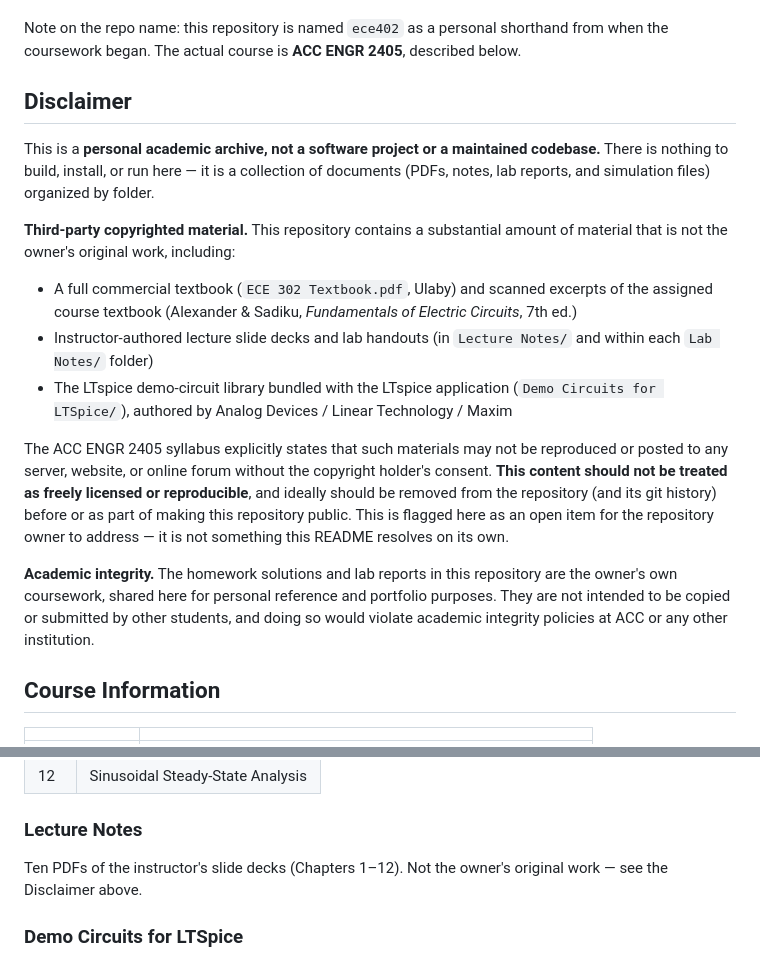
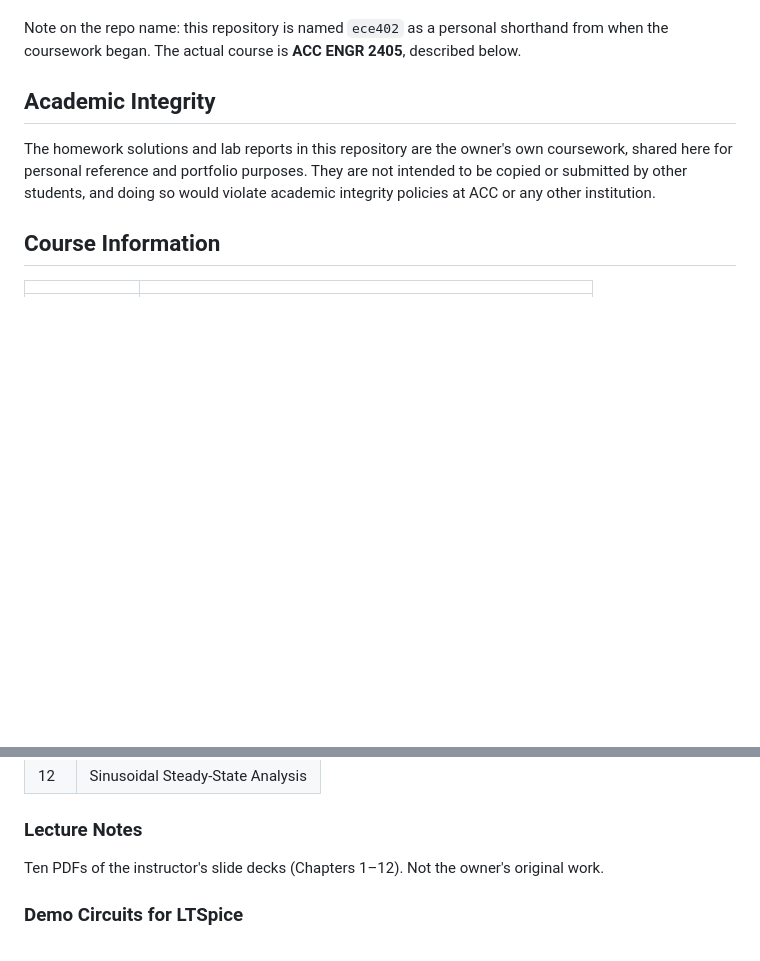
Before and after one commit to abdonmorales/ece402, a Markdown page: README.md, 2 parts joined by grey strips. Drawn GitHub-style; blank space fills up the shorter version.

Commit message:
Remove copyright disclaimer from README, keep academic integrity note
Co-Authored-By: Claude Sonnet 5 <noreply@anthropic.com>
Claude-Session: https://claude.ai/code/session_017tfgPewc4YahGq31UU9Ru8

```diff
--- a/README.md
+++ b/README.md
@@ -4,19 +4,9 @@ Personal coursework archive for a college electrical circuits course, kept by Ab
 
 Note on the repo name: this repository is named `ece402` as a personal shorthand from when the coursework began. The actual course is **ACC ENGR 2405**, described below.
 
-## Disclaimer
+## Academic Integrity
 
-This is a **personal academic archive, not a software project or a maintained codebase.** There is nothing to build, install, or run here — it is a collection of documents (PDFs, notes, lab reports, and simulation files) organized by folder.
-
-**Third-party copyrighted material.** This repository contains a substantial amount of material that is not the owner's original work, including:
-
-- A full commercial textbook (`ECE 302 Textbook.pdf`, Ulaby) and scanned excerpts of the assigned course textbook (Alexander & Sadiku, *Fundamentals of Electric Circuits*, 7th ed.)
-- Instructor-authored lecture slide decks and lab handouts (in `Lecture Notes/` and within each `Lab Notes/` folder)
-- The LTspice demo-circuit library bundled with the LTspice application (`Demo Circuits for LTSpice/`), authored by Analog Devices / Linear Technology / Maxim
-
-The ACC ENGR 2405 syllabus explicitly states that such materials may not be reproduced or posted to any server, website, or online forum without the copyright holder's consent. **This content should not be treated as freely licensed or reproducible**, and ideally should be removed from the repository (and its git history) before or as part of making this repository public. This is flagged here as an open item for the repository owner to address — it is not something this README resolves on its own.
-
-**Academic integrity.** The homework solutions and lab reports in this repository are the owner's own coursework, shared here for personal reference and portfolio purposes. They are not intended to be copied or submitted by other students, and doing so would violate academic integrity policies at ACC or any other institution.
+The homework solutions and lab reports in this repository are the owner's own coursework, shared here for personal reference and portfolio purposes. They are not intended to be copied or submitted by other students, and doing so would violate academic integrity policies at ACC or any other institution.
 
 ## Course Information
 
@@ -78,7 +68,7 @@ Eleven PDFs (HW 01–09, Pset 10, Pset 14) — the owner's own worked homework s
 
 ### Lecture Notes
 
-Ten PDFs of the instructor's slide decks (Chapters 1–12). Not the owner's original work — see the Disclaimer above.
+Ten PDFs of the instructor's slide decks (Chapters 1–12). Not the owner's original work.
 
 ### Demo Circuits for LTSpice
 
```
